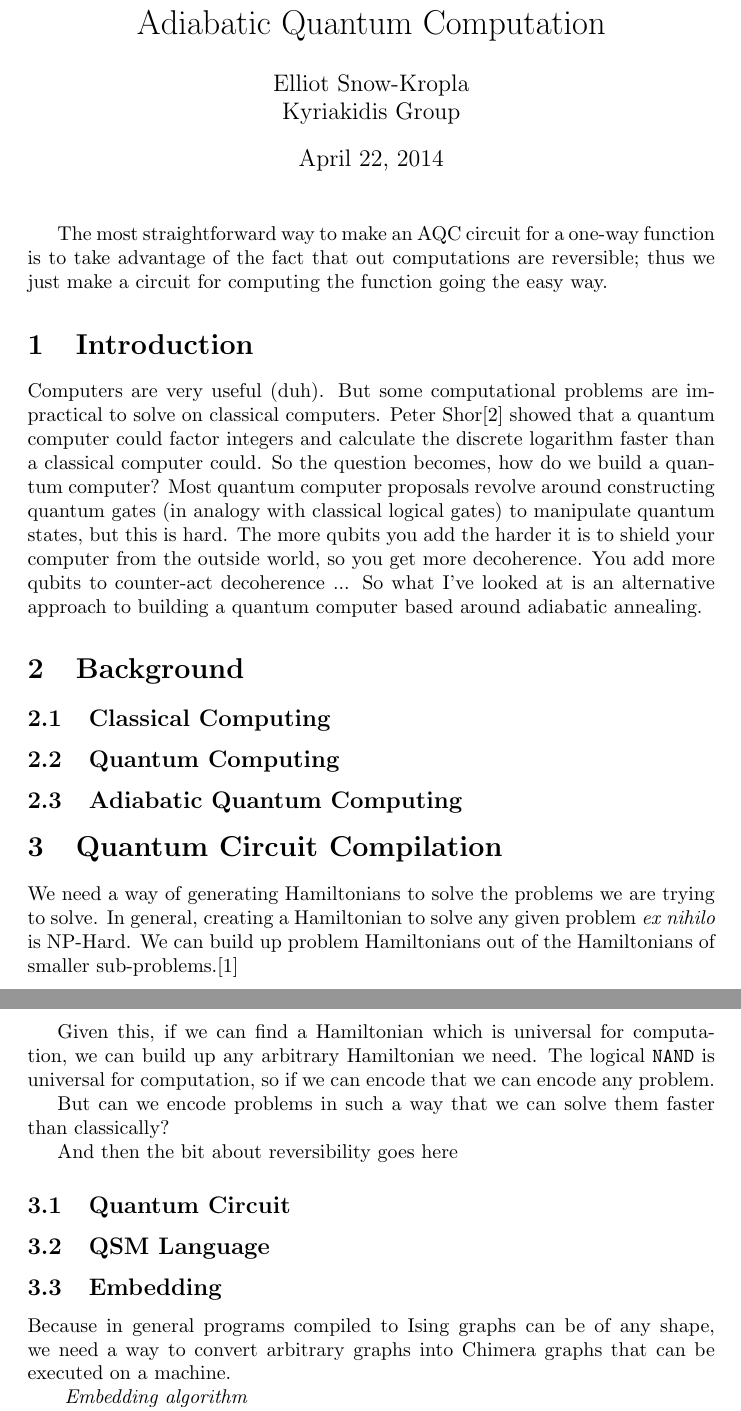
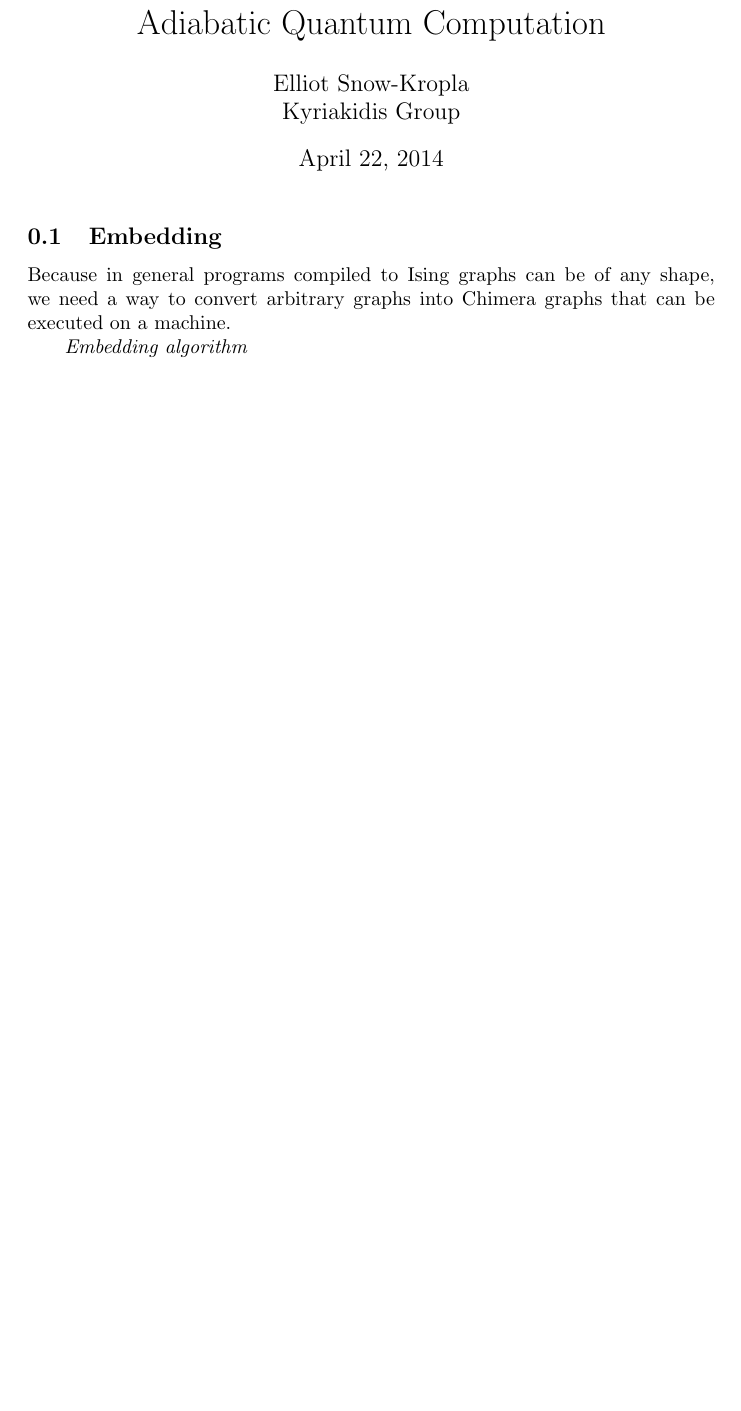
Before and after one commit to esnowkropla/eskthesis, a LaTeX thesis (eskthesis.tex): two parts of pages 1 and 2 of 3 before the commit and part of the page after it, the two joined at a grey line, cut so that both start at the same text, the shorter picture padded with empty space. Compiled offline with pdfLaTeX.

Commit message:
Restarted

```diff
--- a/eskthesis.tex
+++ b/eskthesis.tex
@@ -13,41 +13,6 @@
 
 \begin{document}
 \maketitle
-The most straightforward way to make an AQC circuit for a one-way function is to take advantage of the fact that out computations are reversible; thus we just make a circuit for computing the function going the easy way.
-
-\section{Introduction}
-Computers are very useful (duh).  But some computational problems are impractical to solve on classical computers.
-Peter Shor\cite{shor} showed that a quantum computer could factor integers and calculate the discrete logarithm faster
-than a classical computer could.  So the question becomes, how do we build a quantum computer?  Most quantum computer proposals
-revolve around constructing quantum gates (in analogy with classical logical gates) to manipulate quantum states, but this is
-hard.  The more qubits you add the harder it is to shield your computer from the outside world, so you get more decoherence.  You
-add more qubits to counter-act decoherence ...  So what I've looked at is an alternative approach to building a quantum computer
-based around adiabatic annealing.
-
-\section{Background}
-
-\subsection{Classical Computing}
-
-\subsection{Quantum Computing}
-
-\subsection{Adiabatic Quantum Computing}
-
-\section{Quantum Circuit Compilation}
-We need a way of generating Hamiltonians to solve the problems we are trying to solve.  In general, creating a Hamiltonian to solve
-any given problem \emph{ex nihilo} is NP-Hard.  We can build up problem Hamiltonians out of the Hamiltonians of smaller sub-problems.\cite{gluing}
-
-Given this, if we can find a Hamiltonian which is universal for computation, we can build up any arbitrary Hamiltonian we need.  The logical
-{\tt NAND} is universal for computation, so if we can encode that we can encode any problem.
-
-But can we encode problems in such a way that we can solve them faster than classically?
-
-And then the bit about reversibility goes here
-
-
-\subsection{Quantum Circuit}
-
-
-\subsection{QSM Language}
 
 \subsection{Embedding}
 Because in general programs compiled to Ising graphs can be of any shape, we need a way to convert arbitrary graphs into Chimera graphs that can be executed on a machine.
```
Also changed, not shown: eskthesis.tex (25 more changed lines).
